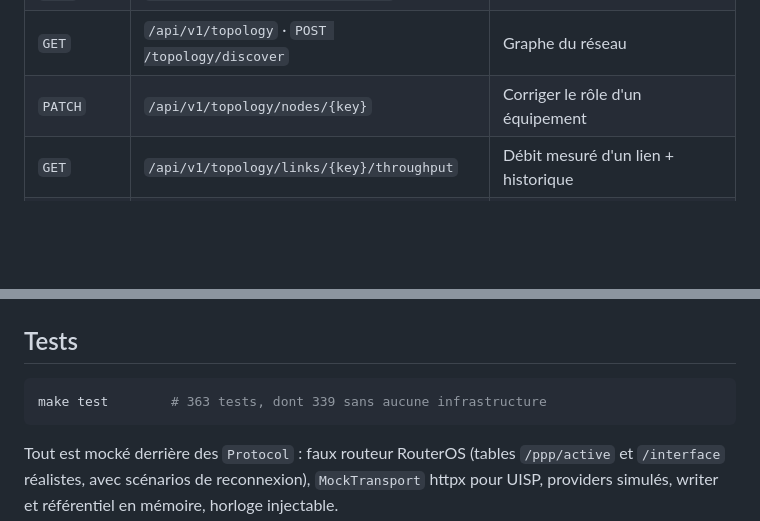
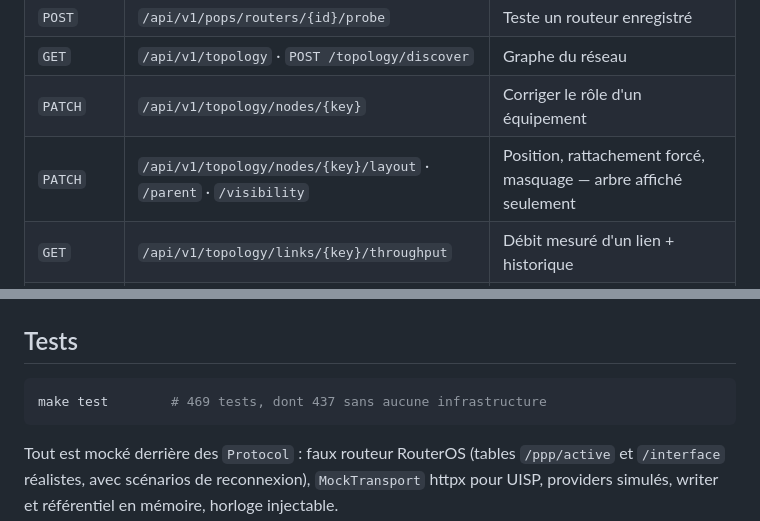
Before and after one commit to tatdorian/freeQos-, a Markdown page: README.md, 2 parts joined by grey strips. Rendered like a GitHub page; blank space fills up the shorter version.

````diff
--- a/README.md
+++ b/README.md
@@ -533,6 +544,7 @@ que la boucle centrale devra suivre, sans radio.
 | `POST` | `/api/v1/pops/routers/{id}/probe` | Teste un routeur enregistré |
 | `GET` | `/api/v1/topology` · `POST /topology/discover` | Graphe du réseau |
 | `PATCH` | `/api/v1/topology/nodes/{key}` | Corriger le rôle d'un équipement |
+| `PATCH` | `/api/v1/topology/nodes/{key}/layout` · `/parent` · `/visibility` | Position, rattachement forcé, masquage — arbre affiché seulement |
 | `GET` | `/api/v1/topology/links/{key}/throughput` | Débit mesuré d'un lien + historique |
 | `GET` | `/api/v1/topology/links/{key}/live` | Mesure instantanée (`/interface/monitor-traffic`) |
 | `GET` | `/api/v1/shaping/state` | Ce qui est **déjà** configuré sur les routeurs |
@@ -589,7 +603,7 @@ si l'extension est absente.
 ## Tests
 
 ```bash
-make test        # 363 tests, dont 339 sans aucune infrastructure
+make test        # 469 tests, dont 437 sans aucune infrastructure
 ```
 
 Tout est mocké derrière des `Protocol` : faux routeur RouterOS (tables `/ppp/active` et
````
Also changed, not shown: other parts of README.md (+23 -10 lines).
